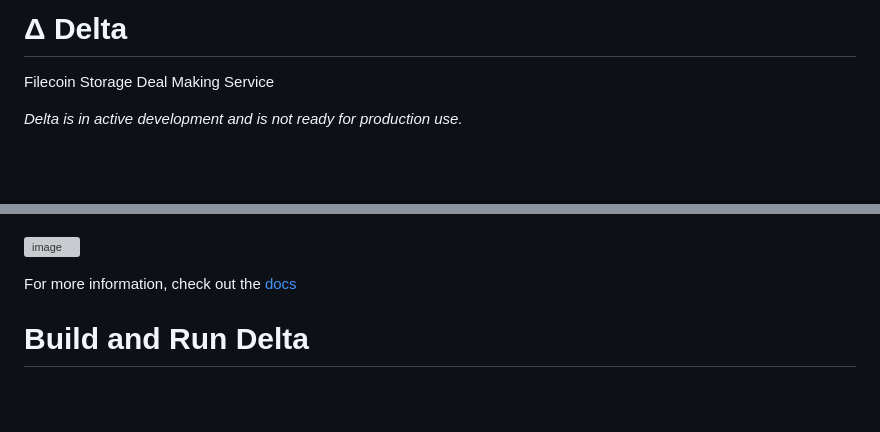
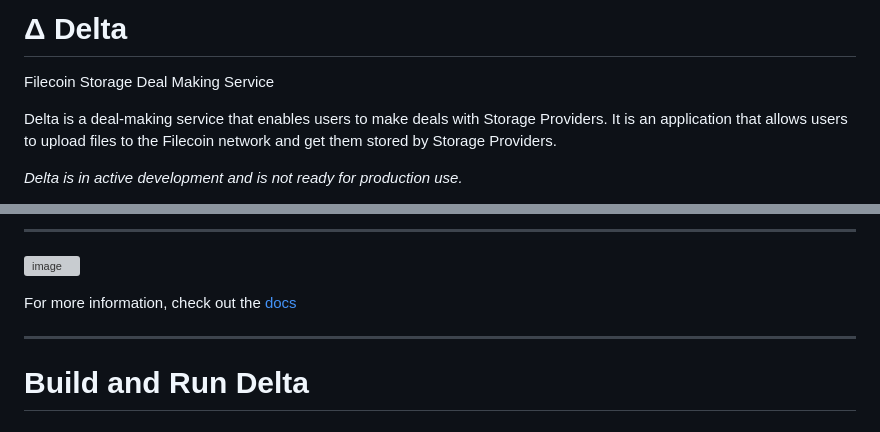
Before and after one commit to application-research/delta, a Markdown page: README.md, 2 parts joined by grey strips. Drawn GitHub-style; blank space fills up the shorter version; grey boxes are pictures that could not be loaded.

```diff
--- a/README.md
+++ b/README.md
@@ -4,4 +4,6 @@
 # Δ Delta
 Filecoin Storage Deal Making Service
 
+Delta is a deal-making service that enables users to make deals with Storage Providers. It is an application that allows users to upload files to the Filecoin network and get them stored by Storage Providers.
+
 *Delta is in active development and is not ready for production use.*
@@ -8,8 +24,10 @@ Filecoin Storage Deal Making Service
+---
 
 ![image](https://user-images.githubusercontent.com/4479171/226853191-e19e8fa4-abc1-4652-970f-d3d6cea0df13.png)
 
+For more information, check out the [docs](docs)
 
-For more information, check out the [docs](docs)
+---
 
 # Build and Run Delta
 
```
Also changed, not shown: other parts of README.md (+14 -0 lines).
